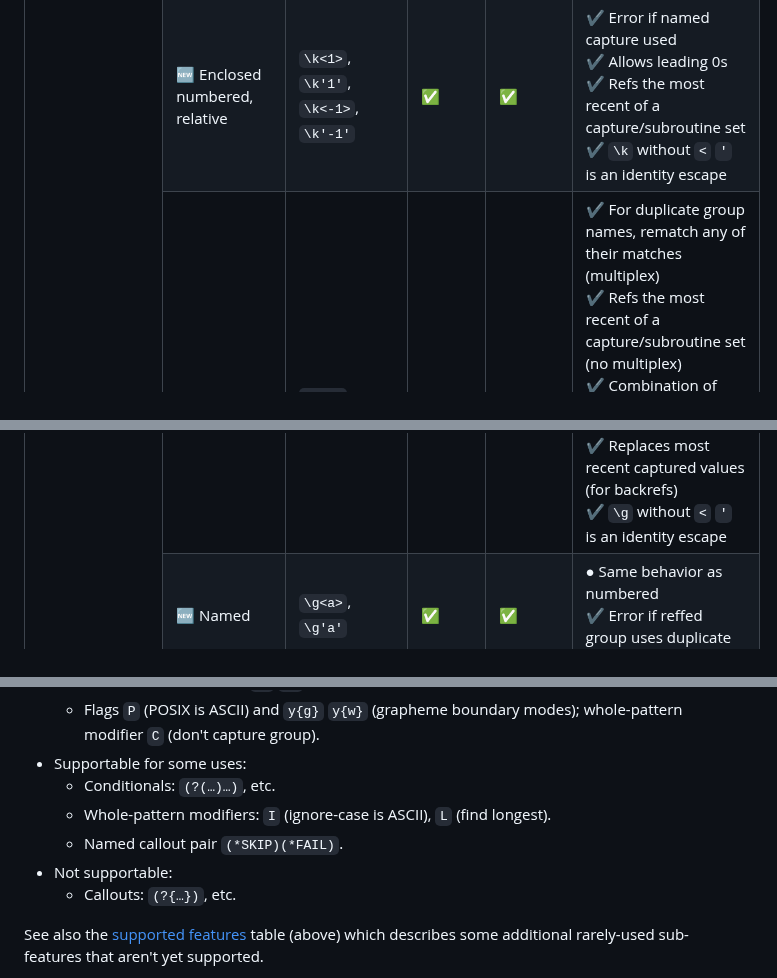
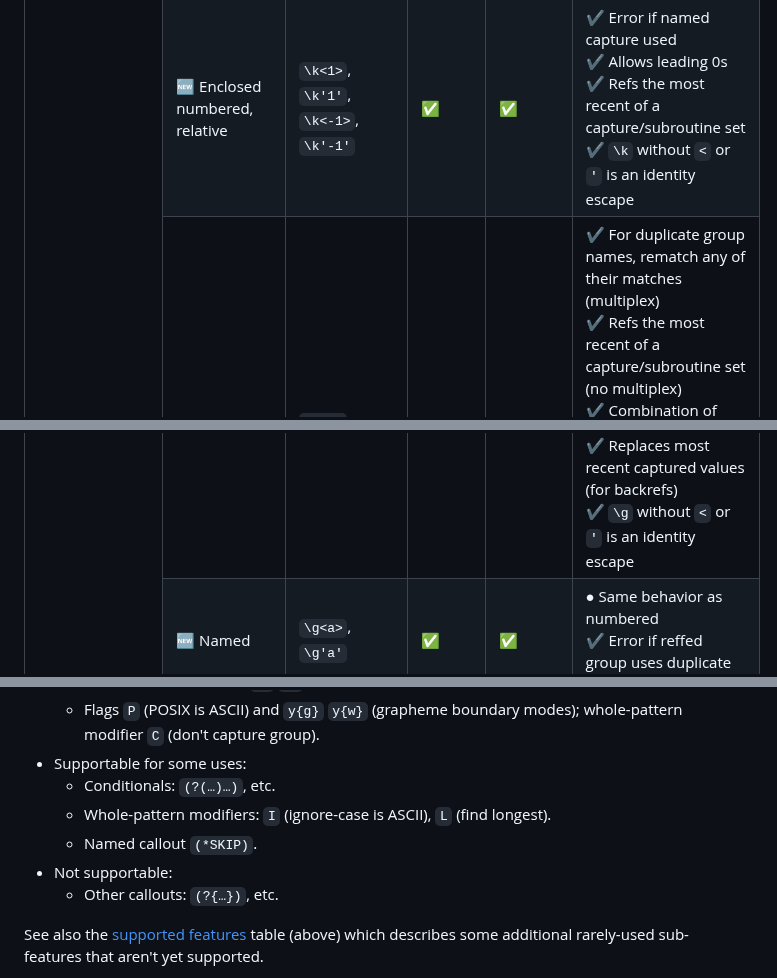
Before and after one commit to slevithan/oniguruma-to-es, a Markdown page: README.md, 3 parts joined by grey strips. GitHub-like rendering.

Commit message:
Readme tweaks

```diff
--- a/README.md
+++ b/README.md
@@ -802,7 +805,7 @@ Even for features not marked with one of the above symbols, notice that nearly e
       ✔ Error if named capture used<br>
       ✔ Allows leading 0s<br>
       ✔ Refs the most recent of a capture/subroutine set<br>
-      ✔ <code>\k</code> without <code>&lt;</code> <code>'</code> is an identity escape<br>
+      ✔ <code>\k</code> without <code>&lt;</code> or <code>'</code> is an identity escape<br>
     </td>
   </tr>
   <tr valign="top">
@@ -854,7 +857,7 @@ Even for features not marked with one of the above symbols, notice that nearly e
       ✔ Can be nested (any depth)<br>
       ✔ Reuses flags from the reffed group (ignores local flags)<br>
       ✔ Replaces most recent captured values (for backrefs)<br>
-      ✔ <code>\g</code> without <code>&lt;</code> <code>'</code> is an identity escape<br>
+      ✔ <code>\g</code> without <code>&lt;</code> or <code>'</code> is an identity escape<br>
     </td>
   </tr>
   <tr valign="top">
@@ -1010,9 +1013,9 @@ The following throw errors since they aren't yet supported. They're all extremel
 - Supportable for some uses:
   - Conditionals: `(?(…)…)`, etc.
   - Whole-pattern modifiers: `I` (ignore-case is ASCII), `L` (find longest).
-  - Named callout pair `(*SKIP)(*FAIL)`.
+  - Named callout `(*SKIP)`.
 - Not supportable:
-  - Callouts: `(?{…})`, etc.
+  - Other callouts: `(?{…})`, etc.
 
 See also the [supported features](#-supported-features) table (above) which describes some additional rarely-used sub-features that aren't yet supported.
 
```
Also changed, not shown: other parts of README.md (+5 -2 lines).
